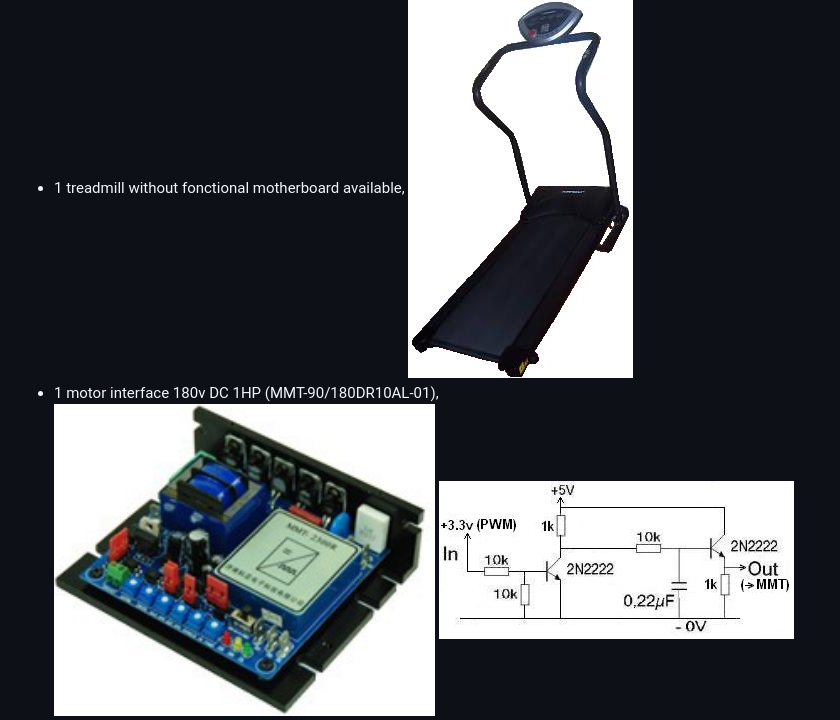
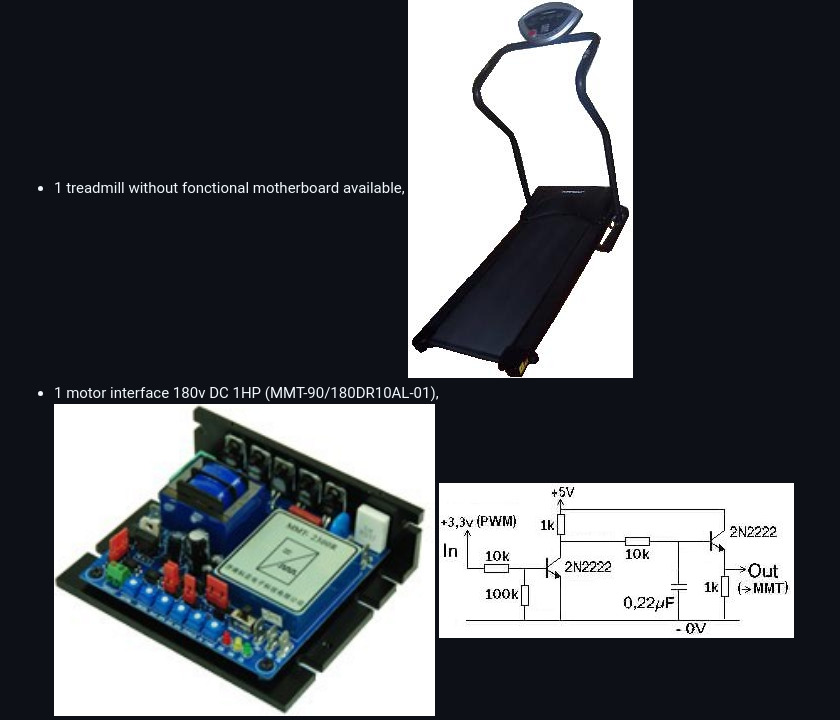
Before and after one commit to peychart/treadmill, a Markdown page: README.md, the part around the change. GitHub-like rendering; pictures changed too: doc/images/interfaceCmdMotor.jpg (added), doc/images/interfaceCmdMotor.png (deleted).

Commit message:
Minor modifications

```diff
--- a/README.md
+++ b/README.md
@@ -22,7 +22,7 @@ Hardware:
 ---------
 
 * 1 treadmill without fonctional motherboard available, ![](doc/images/torpedo.png)
-* 1 motor interface 180v DC 1HP (MMT-90/180DR10AL-01), ![](doc/images/motorInterface.png) ![](doc/images/interfaceCmdMotor.png)
+* 1 motor interface 180v DC 1HP (MMT-90/180DR10AL-01), ![](doc/images/motorInterface.png) ![](doc/images/interfaceCmdMotor.jpg)
 * 1 Raspberry PI 3,![](doc/images/raspberryPi3.jpg)
 * 1 MCP23017 and Expander HAT Board, ![](doc/images/mcp23017HatBoard.jpg)
 * 1 SN74HC4040N, ![](doc/images/SN74HC4040N.jpg)
```
Also changed, not shown: 1 other file.
